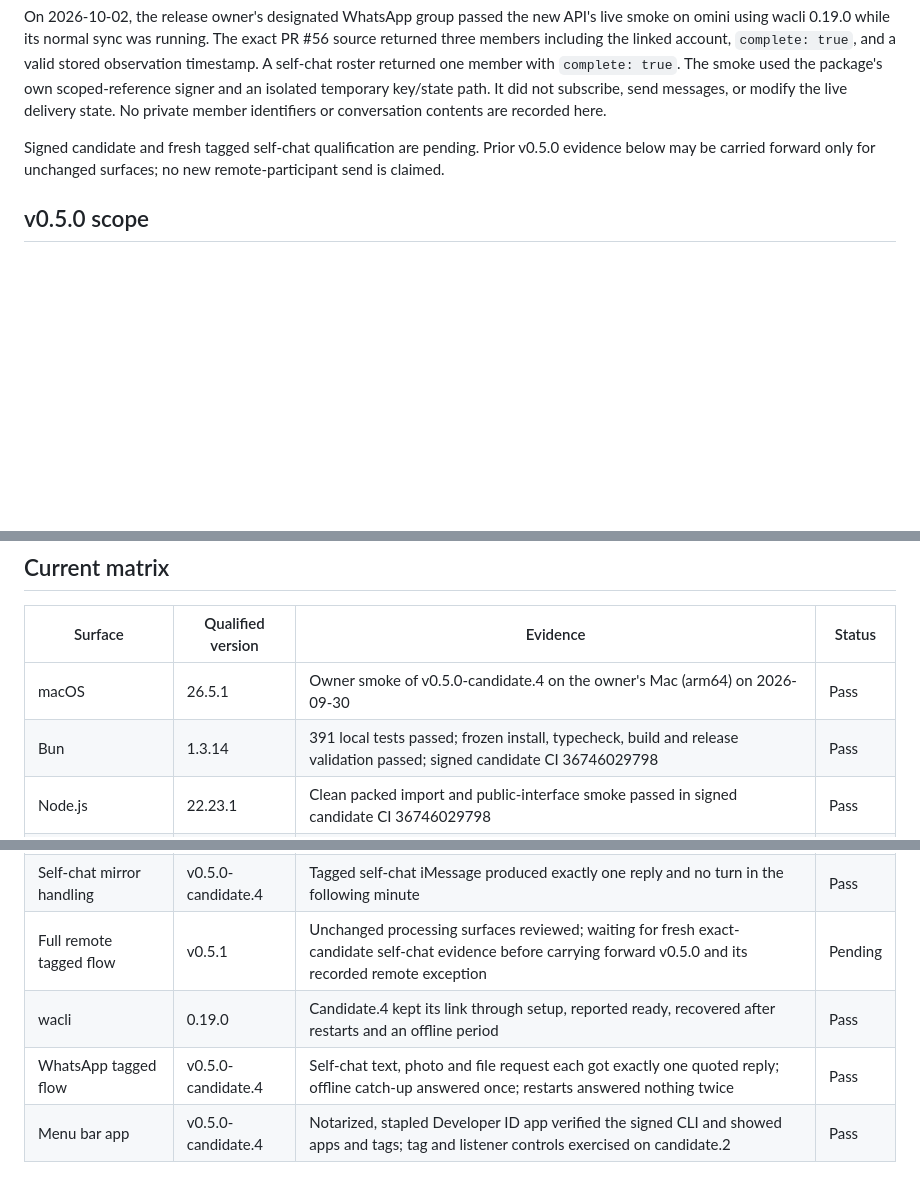
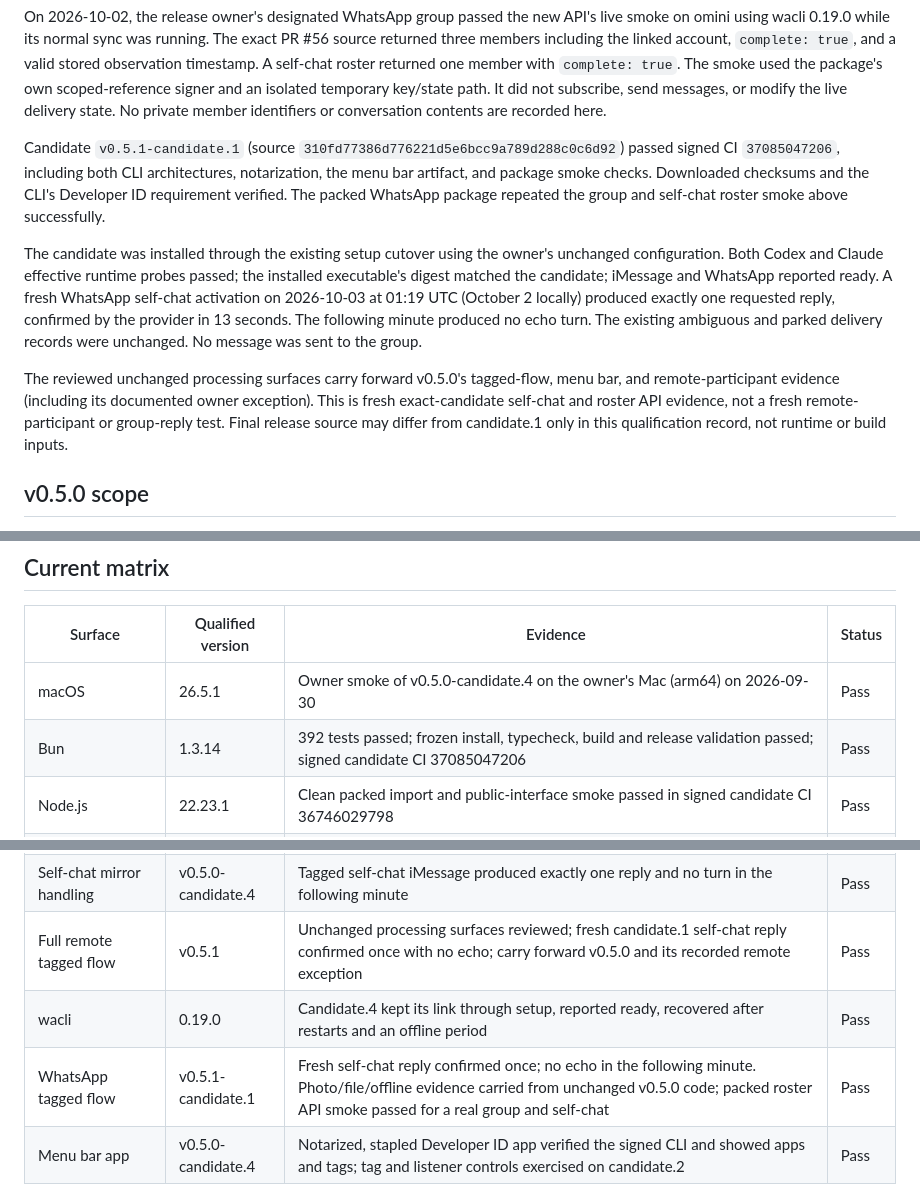
Before and after one commit to eabnelson/pronto, a Markdown page: docs/RELEASE_QUALIFICATION.md, 3 parts joined by grey strips. GitHub-like rendering; blank space fills up the shorter version.

Commit message:
Qualify signed 0.5.1 candidate with live roster and self-chat evidence

```diff
--- a/docs/RELEASE_QUALIFICATION.md
+++ b/docs/RELEASE_QUALIFICATION.md
@@ -19,9 +19,25 @@ scoped-reference signer and an isolated temporary key/state path. It did not
 subscribe, send messages, or modify the live delivery state. No private member
 identifiers or conversation contents are recorded here.
 
-Signed candidate and fresh tagged self-chat qualification are pending. Prior
-v0.5.0 evidence below may be carried forward only for unchanged surfaces; no new
-remote-participant send is claimed.
+Candidate `v0.5.1-candidate.1` (source `310fd77386d776221d5e6bcc9a789d288c0c6d92`)
+passed signed CI `37085047206`, including both CLI architectures, notarization,
+the menu bar artifact, and package smoke checks. Downloaded checksums and the
+CLI's Developer ID requirement verified. The packed WhatsApp package repeated
+the group and self-chat roster smoke above successfully.
+
+The candidate was installed through the existing setup cutover using the owner's
+unchanged configuration. Both Codex and Claude effective runtime probes passed;
+the installed executable's digest matched the candidate; iMessage and WhatsApp
+reported ready. A fresh WhatsApp self-chat activation on 2026-10-03 at 01:19 UTC
+(October 2 locally) produced exactly one requested reply, confirmed by the provider
+in 13 seconds. The following minute produced no echo turn. The existing ambiguous
+and parked delivery records were unchanged. No message was sent to the group.
+
+The reviewed unchanged processing surfaces carry forward v0.5.0's tagged-flow,
+menu bar, and remote-participant evidence (including its documented owner
+exception). This is fresh exact-candidate self-chat and roster API evidence, not
+a fresh remote-participant or group-reply test. Final release source may differ
+from candidate.1 only in this qualification record, not runtime or build inputs.
 
 ## v0.5.0 scope
 
@@ -354,7 +370,7 @@ the final v0.4.0 tag; no runtime change is qualified by this evidence.
 | Surface | Qualified version | Evidence | Status |
 | --- | --- | --- | --- |
 | macOS | 26.5.1 | Owner smoke of v0.5.0-candidate.4 on the owner's Mac (arm64) on 2026-09-30 | Pass |
-| Bun | 1.3.14 | 391 local tests passed; frozen install, typecheck, build and release validation passed; signed candidate CI 36746029798 | Pass |
+| Bun | 1.3.14 | 392 tests passed; frozen install, typecheck, build and release validation passed; signed candidate CI 37085047206 | Pass |
 | Node.js | 22.23.1 | Clean packed import and public-interface smoke passed in signed candidate CI 36746029798 | Pass |
 | imsg | 0.15.9 | Candidate.4 launchd listener read Messages, completed catch-up and answered a tagged self-chat message once | Pass |
 | Codex CLI | 0.159.2 | Candidate.4 setup qualification passed; WhatsApp and iMessage turns ran with Codex as primary | Pass |
@@ -363,9 +379,9 @@ the final v0.4.0 tag; no runtime change is qualified by this evidence.
 | Claude effective local probe | 2.1.285 | Candidate.4 setup noninteractive file-tool probe passed without an approval prompt | Pass |
 | Messages Automation | v0.5.0-candidate.4 | iMessage reply sent from the launchd listener and confirmed by the provider | Pass |
 | Self-chat mirror handling | v0.5.0-candidate.4 | Tagged self-chat iMessage produced exactly one reply and no turn in the following minute | Pass |
-| Full remote tagged flow | v0.5.1 | Unchanged processing surfaces reviewed; waiting for fresh exact-candidate self-chat evidence before carrying forward v0.5.0 and its recorded remote exception | Pending |
+| Full remote tagged flow | v0.5.1 | Unchanged processing surfaces reviewed; fresh candidate.1 self-chat reply confirmed once with no echo; carry forward v0.5.0 and its recorded remote exception | Pass |
 | wacli | 0.19.0 | Candidate.4 kept its link through setup, reported ready, recovered after restarts and an offline period | Pass |
-| WhatsApp tagged flow | v0.5.0-candidate.4 | Self-chat text, photo and file request each got exactly one quoted reply; offline catch-up answered once; restarts answered nothing twice | Pass |
+| WhatsApp tagged flow | v0.5.1-candidate.1 | Fresh self-chat reply confirmed once; no echo in the following minute. Photo/file/offline evidence carried from unchanged v0.5.0 code; packed roster API smoke passed for a real group and self-chat | Pass |
 | Menu bar app | v0.5.0-candidate.4 | Notarized, stapled Developer ID app verified the signed CLI and showed apps and tags; tag and listener controls exercised on candidate.2 | Pass |
 
 ## Historical v0.5.0 matrix
```
